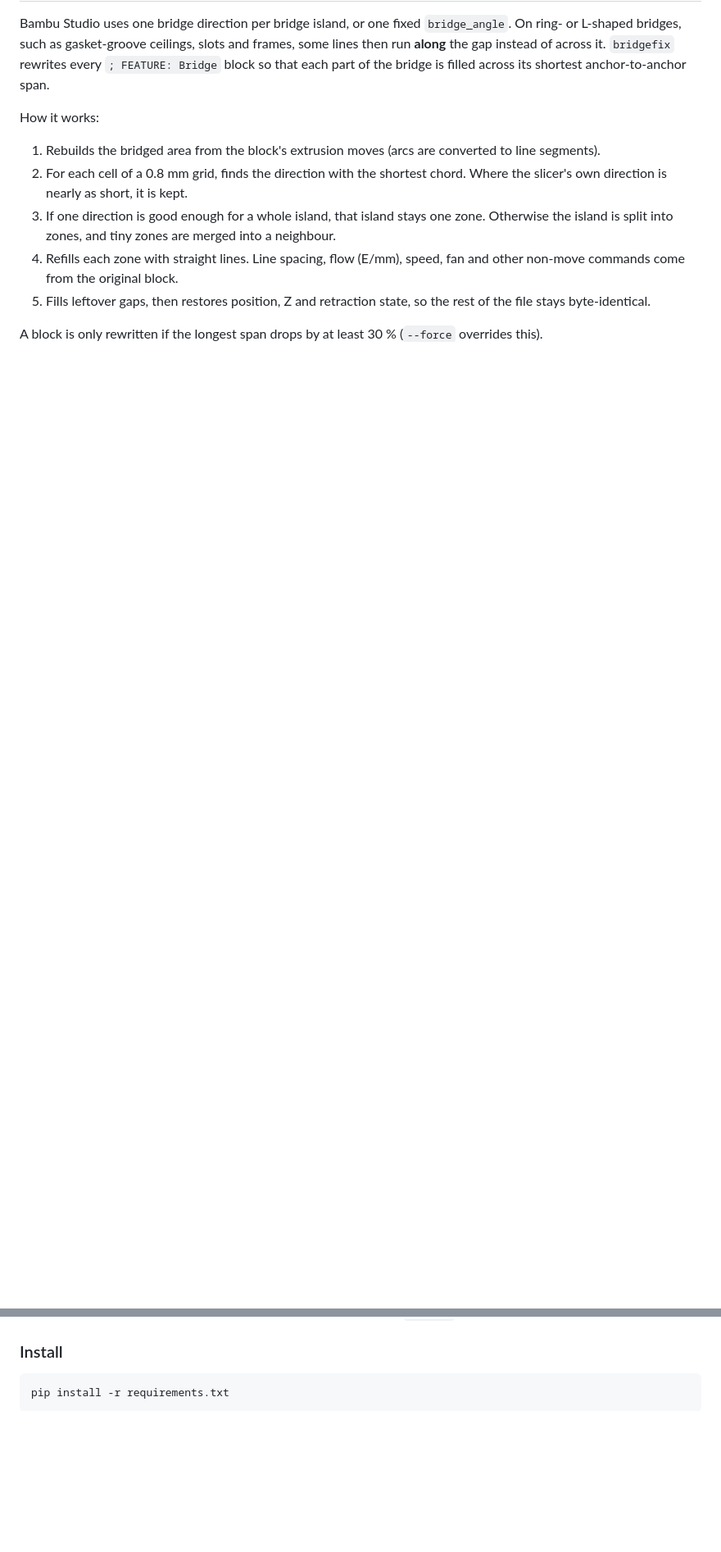
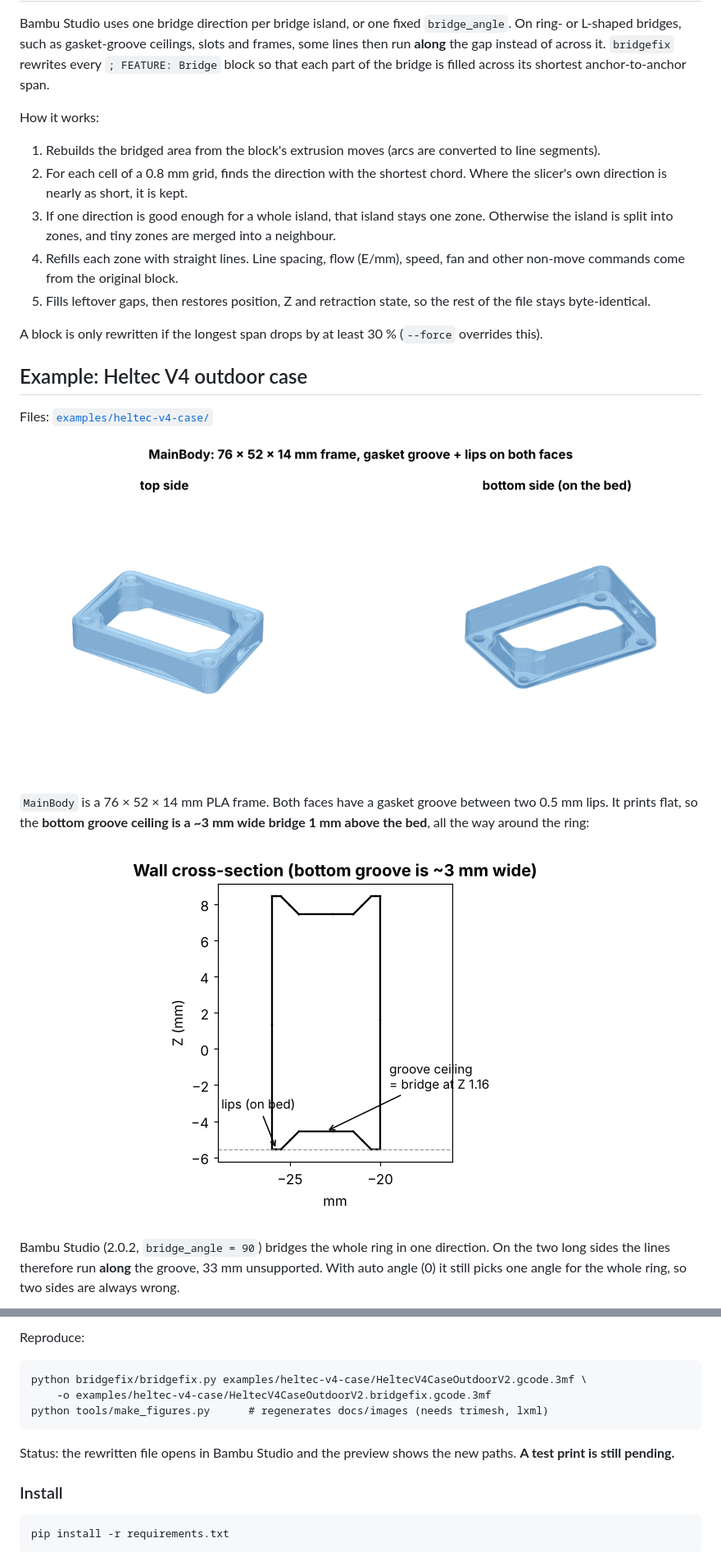
Before and after one commit to fsaritome/overhangar-gcode-postproxessor, a Markdown page: README.md, 2 parts joined by grey strips. Shown at 82% size. Drawn GitHub-style; pictures changed too: docs/images/groove_section.png (added), docs/images/model.png (added); blank space fills up the shorter version.

````diff
--- a/README.md
+++ b/README.md
@@ -26,3 +26,21 @@ How it works:
 
 A block is only rewritten if the longest span drops by at least 30 %
 (`--force` overrides this).
+
+## Example: Heltec V4 outdoor case
+
+Files: [`examples/heltec-v4-case/`](examples/heltec-v4-case/)
+
+![MainBody model](docs/images/model.png)
+
+`MainBody` is a 76 × 52 × 14 mm PLA frame. Both faces have a gasket groove
+between two 0.5 mm lips. It prints flat, so the **bottom groove ceiling is a
+~3 mm wide bridge 1 mm above the bed**, all the way around the ring:
+
+![Groove cross-section](docs/images/groove_section.png)
+
+Bambu Studio (2.0.2, `bridge_angle = 90`) bridges the whole ring in one
+direction. On the two long sides the lines therefore run **along** the groove,
+33 mm unsupported. With auto angle (0) it still picks one angle for the whole
+ring, so two sides are always wrong.
+
@@ -29,3 +64,12 @@ A block is only rewritten if the longest span drops by at least 30 %
+Reproduce:
+```
+python bridgefix/bridgefix.py examples/heltec-v4-case/HeltecV4CaseOutdoorV2.gcode.3mf \
+    -o examples/heltec-v4-case/HeltecV4CaseOutdoorV2.bridgefix.gcode.3mf
+python tools/make_figures.py      # regenerates docs/images (needs trimesh, lxml)
+```
+
+Status: the rewritten file opens in Bambu Studio and the preview shows the
+new paths. **A test print is still pending.**
 
 ### Install
 ```
````
Also changed, not shown: other parts of README.md (+17 -0 lines), examples/heltec-v4-case/README.md (added, +11 -0 lines), docs/images/groove_before_after.png (added), docs/images/groove_detail.png (added), docs/images/islands_before_after.png (added), 6 other files.
